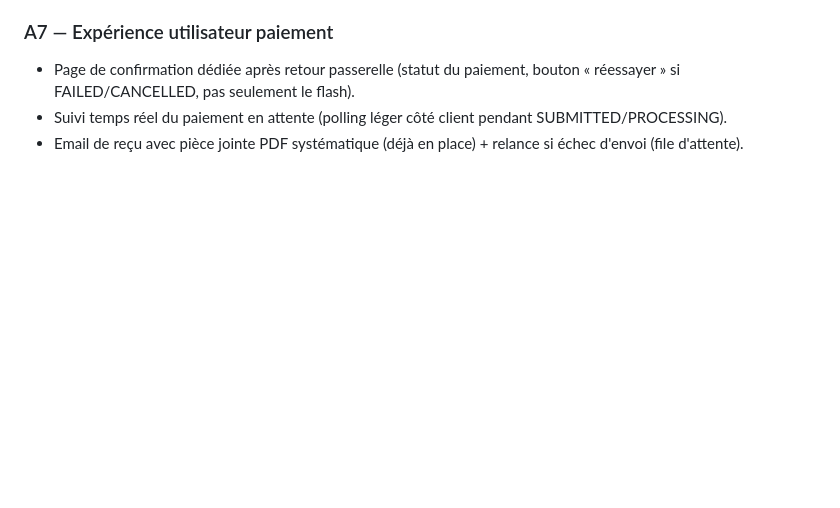
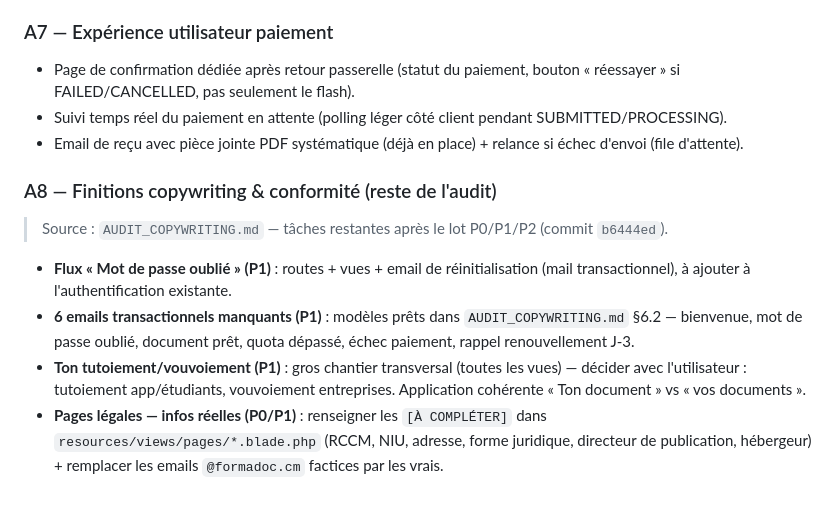
Before and after one commit to matour1/FORMADOC, a Markdown page: PLAN_DEVELOPPEMENT.md, the part around the change. Rendered like a GitHub page; blank space fills up the shorter version.

```diff
--- a/PLAN_DEVELOPPEMENT.md
+++ b/PLAN_DEVELOPPEMENT.md
@@ -377,3 +377,12 @@ Branche : `main` (hotfix direct, validé en session). Suite au test réel du flu
 - Page de confirmation dédiée après retour passerelle (statut du paiement, bouton « réessayer » si FAILED/CANCELLED, pas seulement le flash).
 - Suivi temps réel du paiement en attente (polling léger côté client pendant SUBMITTED/PROCESSING).
 - Email de reçu avec pièce jointe PDF systématique (déjà en place) + relance si échec d'envoi (file d'attente).
+
+### A8 — Finitions copywriting & conformité (reste de l'audit)
+
+> Source : `AUDIT_COPYWRITING.md` — tâches restantes après le lot P0/P1/P2 (commit `b6444ed`).
+
+- **Flux « Mot de passe oublié » (P1)** : routes + vues + email de réinitialisation (mail transactionnel), à ajouter à l'authentification existante.
+- **6 emails transactionnels manquants (P1)** : modèles prêts dans `AUDIT_COPYWRITING.md` §6.2 — bienvenue, mot de passe oublié, document prêt, quota dépassé, échec paiement, rappel renouvellement J-3.
+- **Ton tutoiement/vouvoiement (P1)** : gros chantier transversal (toutes les vues) — décider avec l'utilisateur : tutoiement app/étudiants, vouvoiement entreprises. Application cohérente « Ton document » vs « vos documents ».
+- **Pages légales — infos réelles (P0/P1)** : renseigner les `[À COMPLÉTER]` dans `resources/views/pages/*.blade.php` (RCCM, NIU, adresse, forme juridique, directeur de publication, hébergeur) + remplacer les emails `@formadoc.cm` factices par les vrais.
```
Also changed, not shown: CAHIER_DES_CHARGES.md (+13 -0 lines).
